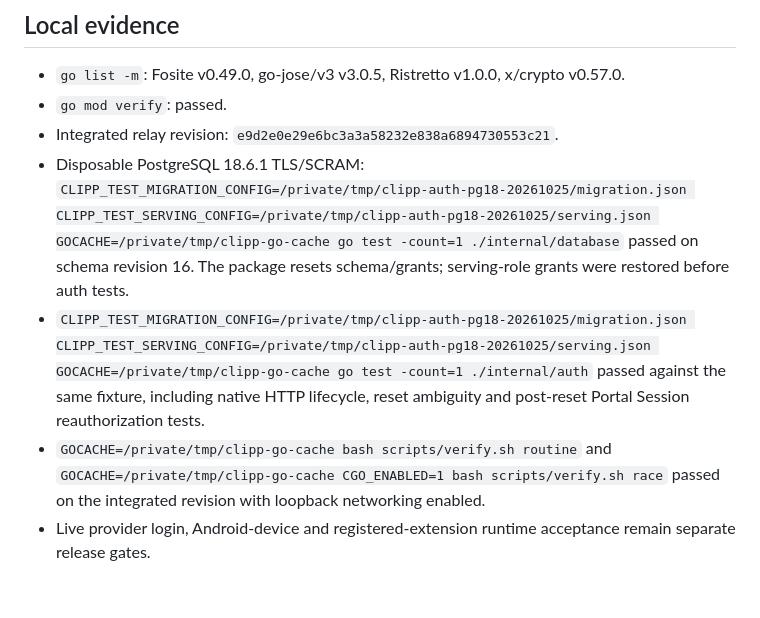
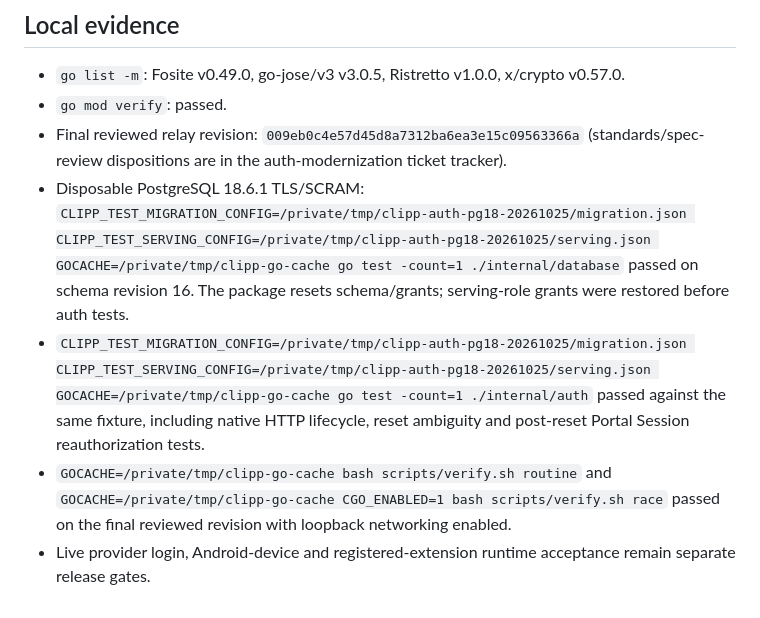
Before and after one commit to invine/clipp-relay, a Markdown page: docs/auth-modernization-fosite-qualification.md, the part around the change. Drawn GitHub-style.

Commit message:
docs: record final auth qualification revision

```diff
--- a/docs/auth-modernization-fosite-qualification.md
+++ b/docs/auth-modernization-fosite-qualification.md
@@ -74,12 +74,12 @@ Int`), so it did not establish reachable-symbol results.
 - `go list -m`: Fosite v0.49.0, go-jose/v3 v3.0.5, Ristretto v1.0.0, x/crypto
   v0.57.0.
 - `go mod verify`: passed.
-- Integrated relay revision: `e9d2e0e29e6bc3a3a58232e838a6894730553c21`.
+- Final reviewed relay revision: `009eb0c4e57d45d8a7312ba6ea3e15c09563366a` (standards/spec-review dispositions are in the auth-modernization ticket tracker).
 - Disposable PostgreSQL 18.6.1 TLS/SCRAM:
   `CLIPP_TEST_MIGRATION_CONFIG=/private/tmp/clipp-auth-pg18-20261025/migration.json CLIPP_TEST_SERVING_CONFIG=/private/tmp/clipp-auth-pg18-20261025/serving.json GOCACHE=/private/tmp/clipp-go-cache go test -count=1 ./internal/database` passed on schema revision 16. The package resets schema/grants; serving-role grants were restored before auth tests.
 - `CLIPP_TEST_MIGRATION_CONFIG=/private/tmp/clipp-auth-pg18-20261025/migration.json CLIPP_TEST_SERVING_CONFIG=/private/tmp/clipp-auth-pg18-20261025/serving.json GOCACHE=/private/tmp/clipp-go-cache go test -count=1 ./internal/auth` passed against the same fixture, including native HTTP lifecycle, reset ambiguity and post-reset Portal Session reauthorization tests.
 - `GOCACHE=/private/tmp/clipp-go-cache bash scripts/verify.sh routine` and
-  `GOCACHE=/private/tmp/clipp-go-cache CGO_ENABLED=1 bash scripts/verify.sh race` passed on the integrated revision with loopback networking enabled.
+  `GOCACHE=/private/tmp/clipp-go-cache CGO_ENABLED=1 bash scripts/verify.sh race` passed on the final reviewed revision with loopback networking enabled.
 - Live provider login, Android-device and registered-extension runtime acceptance remain separate release gates.
 
 [GO-2026-4945]: https://pkg.go.dev/vuln/GO-2026-4945
```
Also changed, not shown: docs/auth-modernization-google-qualification.md (+2 -2 lines).
